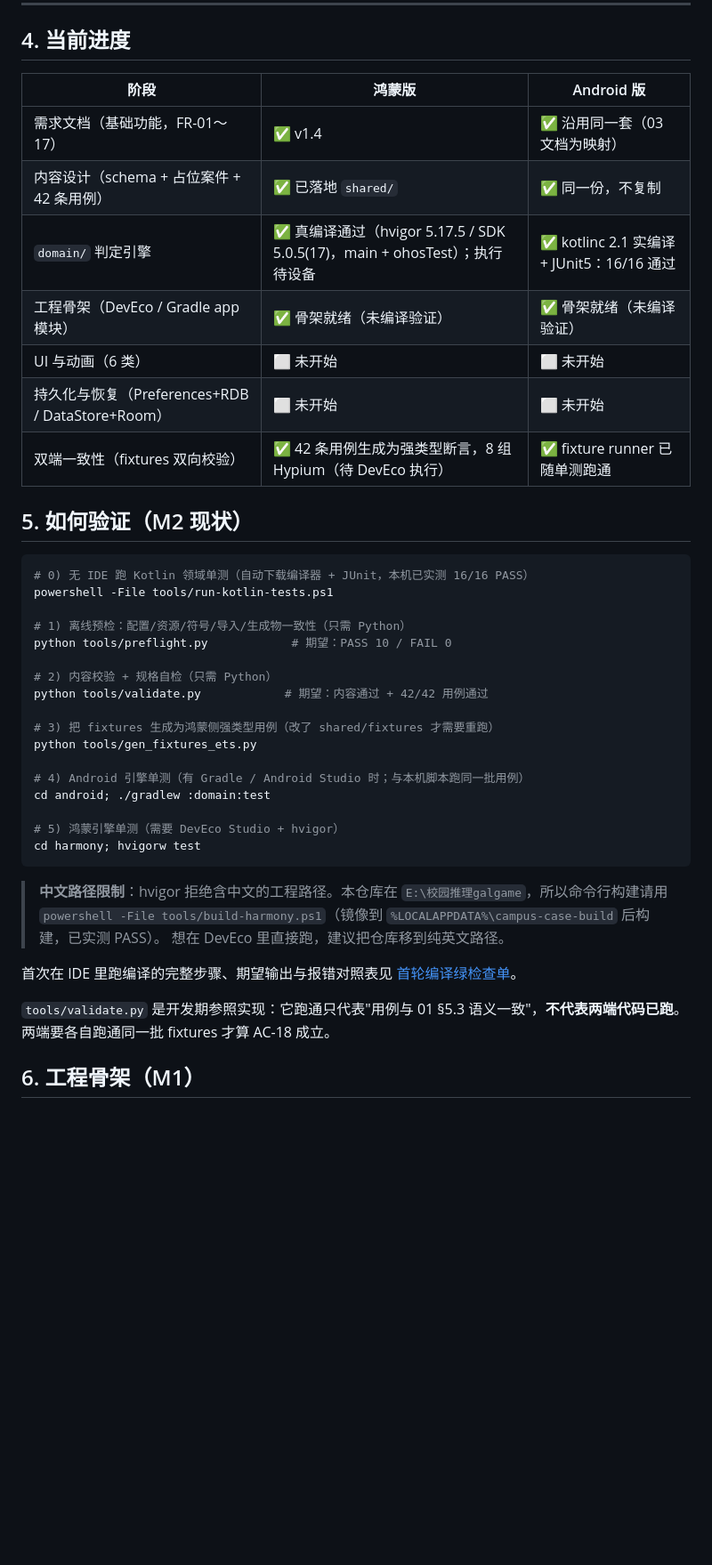
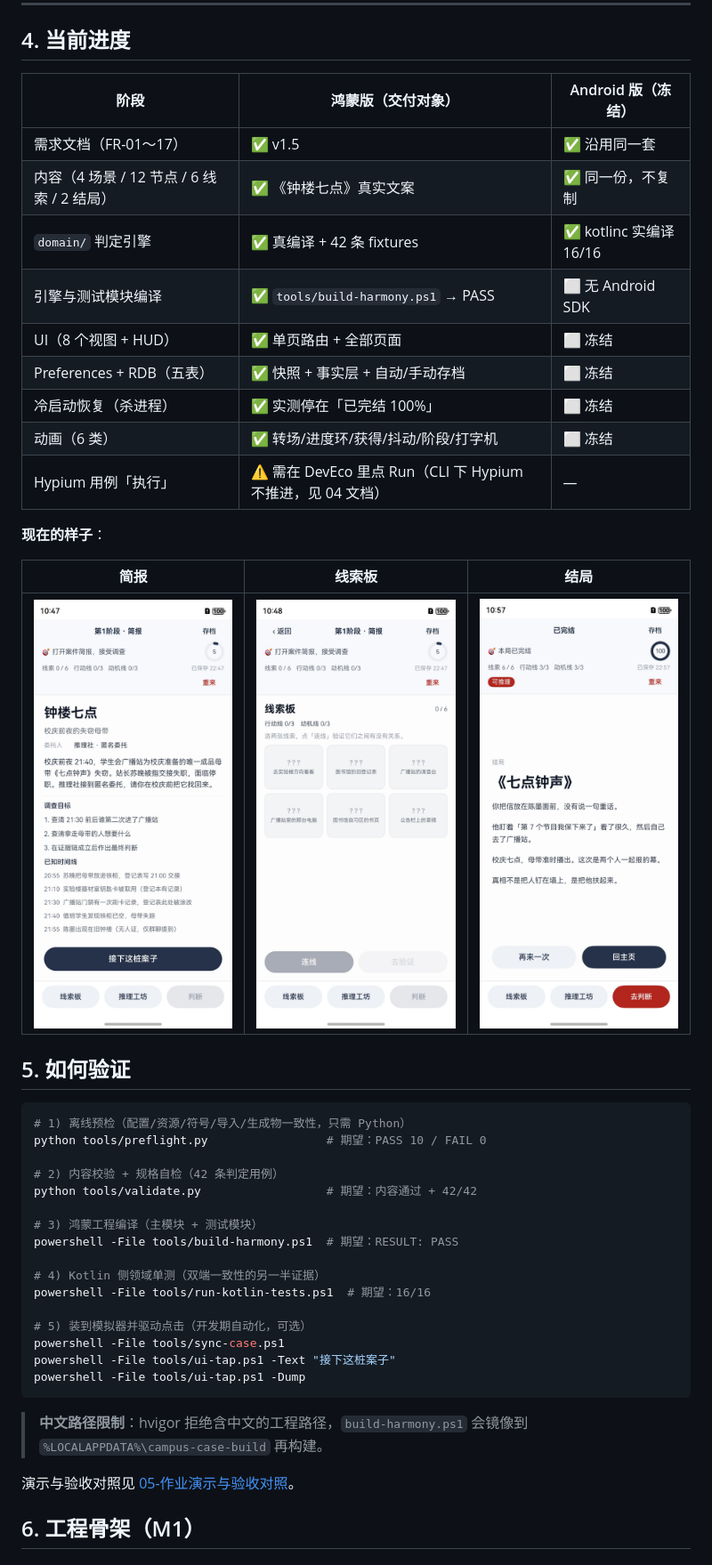
Before and after one commit to NaCl1Yan/campus-case, a Markdown page: README.md, the part around one of its changes. Shown at 89% size. Drawn GitHub-style; pictures changed too: docs/screenshots/01-brief.jpeg (added), docs/screenshots/02-clueboard.jpeg (added), docs/screenshots/03-ending.jpeg (added); blank space fills up the shorter version.

````diff
--- a/README.md
+++ b/README.md
@@ -141,46 +144,48 @@ campus-case/
 
 ## 4. 当前进度
 
-| 阶段 | 鸿蒙版 | Android 版 |
+| 阶段 | 鸿蒙版（交付对象） | Android 版（冻结） |
 | --- | --- | --- |
-| 需求文档（基础功能，FR-01～17） | ✅ v1.4 | ✅ 沿用同一套（03 文档为映射） |
-| 内容设计（schema + 占位案件 + 42 条用例） | ✅ 已落地 `shared/` | ✅ 同一份，不复制 |
-| `domain/` 判定引擎 | ✅ 真编译通过（hvigor 5.17.5 / SDK 5.0.5(17)，main + ohosTest）；执行待设备 | ✅ kotlinc 2.1 实编译 + JUnit5：16/16 通过 |
-| 工程骨架（DevEco / Gradle app 模块） | ✅ 骨架就绪（未编译验证） | ✅ 骨架就绪（未编译验证） |
-| UI 与动画（6 类） | ⬜ 未开始 | ⬜ 未开始 |
-| 持久化与恢复（Preferences+RDB / DataStore+Room） | ⬜ 未开始 | ⬜ 未开始 |
-| 双端一致性（fixtures 双向校验） | ✅ 42 条用例生成为强类型断言，8 组 Hypium（待 DevEco 执行） | ✅ fixture runner 已随单测跑通 |
+| 需求文档（FR-01～17） | ✅ v1.5 | ✅ 沿用同一套 |
+| 内容（4 场景 / 12 节点 / 6 线索 / 2 结局） | ✅ 《钟楼七点》真实文案 | ✅ 同一份，不复制 |
+| `domain/` 判定引擎 | ✅ 真编译 + 42 条 fixtures | ✅ kotlinc 实编译 16/16 |
+| 引擎与测试模块编译 | ✅ `tools/build-harmony.ps1` → PASS | ⬜ 无 Android SDK |
+| UI（8 个视图 + HUD） | ✅ 单页路由 + 全部页面 | ⬜ 冻结 |
+| Preferences + RDB（五表） | ✅ 快照 + 事实层 + 自动/手动存档 | ⬜ 冻结 |
+| 冷启动恢复（杀进程） | ✅ 实测停在「已完结 100%」 | ⬜ 冻结 |
+| 动画（6 类） | ✅ 转场/进度环/获得/抖动/阶段/打字机 | ⬜ 冻结 |
+| Hypium 用例「执行」 | ⚠️ 需在 DevEco 里点 Run（CLI 下 Hypium 不推进，见 04 文档） | — |
 
-## 5. 如何验证（M2 现状）
+**现在的样子**：
+
+| 简报 | 线索板 | 结局 |
+| --- | --- | --- |
+| ![简报](docs/screenshots/01-brief.jpeg) | ![线索板](docs/screenshots/02-clueboard.jpeg) | ![结局](docs/screenshots/03-ending.jpeg) |
+
+## 5. 如何验证
 
 ```powershell
-# 0) 无 IDE 跑 Kotlin 领域单测（自动下载编译器 + JUnit，本机已实测 16/16 PASS）
-powershell -File tools/run-kotlin-tests.ps1
+# 1) 离线预检（配置/资源/符号/导入/生成物一致性，只需 Python）
+python tools/preflight.py                 # 期望：PASS 10 / FAIL 0
 
-# 1) 离线预检：配置/资源/符号/导入/生成物一致性（只需 Python）
-python tools/preflight.py            # 期望：PASS 10 / FAIL 0
+# 2) 内容校验 + 规格自检（42 条判定用例）
+python tools/validate.py                  # 期望：内容通过 + 42/42
 
-# 2) 内容校验 + 规格自检（只需 Python）
-python tools/validate.py            # 期望：内容通过 + 42/42 用例通过
+# 3) 鸿蒙工程编译（主模块 + 测试模块）
+powershell -File tools/build-harmony.ps1  # 期望：RESULT: PASS
 
-# 3) 把 fixtures 生成为鸿蒙侧强类型用例（改了 shared/fixtures 才需要重跑）
-python tools/gen_fixtures_ets.py
+# 4) Kotlin 侧领域单测（双端一致性的另一半证据）
+powershell -File tools/run-kotlin-tests.ps1  # 期望：16/16
 
-# 4) Android 引擎单测（有 Gradle / Android Studio 时；与本机脚本跑同一批用例）
-cd android; ./gradlew :domain:test
-
-# 5) 鸿蒙引擎单测（需要 DevEco Studio + hvigor）
-cd harmony; hvigorw test
+# 5) 装到模拟器并驱动点击（开发期自动化，可选）
+powershell -File tools/sync-case.ps1
+powershell -File tools/ui-tap.ps1 -Text "接下这桩案子"
+powershell -File tools/ui-tap.ps1 -Dump
 ```
 
-> **中文路径限制**：hvigor 拒绝含中文的工程路径。本仓库在 `E:\校园推理galgame`，所以命令行构建请用
-> `powershell -File tools/build-harmony.ps1`（镜像到 `%LOCALAPPDATA%\campus-case-build` 后构建，已实测 PASS）。
-> 想在 DevEco 里直接跑，建议把仓库移到纯英文路径。
+> **中文路径限制**：hvigor 拒绝含中文的工程路径，`build-harmony.ps1` 会镜像到 `%LOCALAPPDATA%\campus-case-build` 再构建。
 
-首次在 IDE 里跑编译的完整步骤、期望输出与报错对照表见 [首轮编译绿检查单](docs/04-首轮编译绿检查单.md)。
-
-`tools/validate.py` 是开发期参照实现：它跑通只代表"用例与 01 §5.3 语义一致"，**不代表两端代码已跑**。两端要各自跑通同一批 fixtures 才算 AC-18 成立。
-
+演示与验收对照见 [05-作业演示与验收对照](docs/05-作业演示与验收对照.md)。
 ## 6. 工程骨架（M1）
 
 ### 6.1 内容同步（两端共用一份）
````
Also changed, not shown: other parts of README.md (+5 -2 lines), docs/02-内容与剧情设计规范.md (+60 -1 lines), docs/05-作业演示与验收对照.md (added, +91 -0 lines), docs/screenshots/04-restored.jpeg (added), 1 other file.
